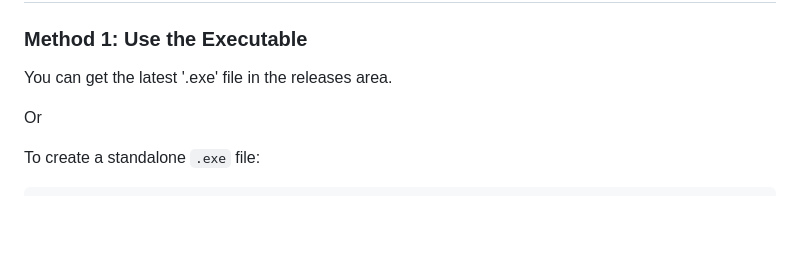
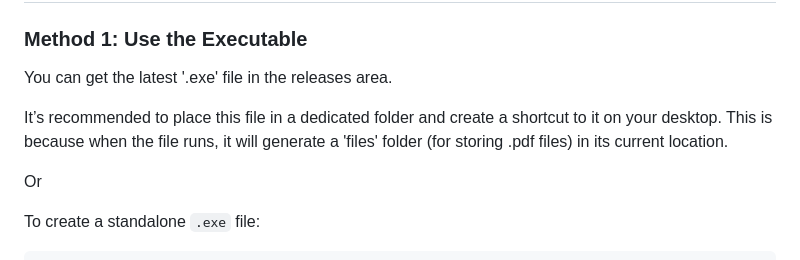
Before and after one commit to reblisbiver/un-job-description-filter, a Markdown page: README.md, the part around the change. Rendered like a GitHub page; blank space fills up the shorter version.

Commit message:
Update README with executable file organization advice
Add recommendation for organizing executable files.

```diff
--- a/README.md
+++ b/README.md
@@ -94,6 +94,8 @@ It's a simple tool assisting people who search for UN jobs. Recommend use the '.
 
 You can get the latest '.exe' file in the releases area.
 
+It’s recommended to place this file in a dedicated folder and create a shortcut to it on your desktop. This is because when the file runs, it will generate a 'files' folder (for storing .pdf files) in its current location.
+
 Or
 
 To create a standalone `.exe` file:
```
